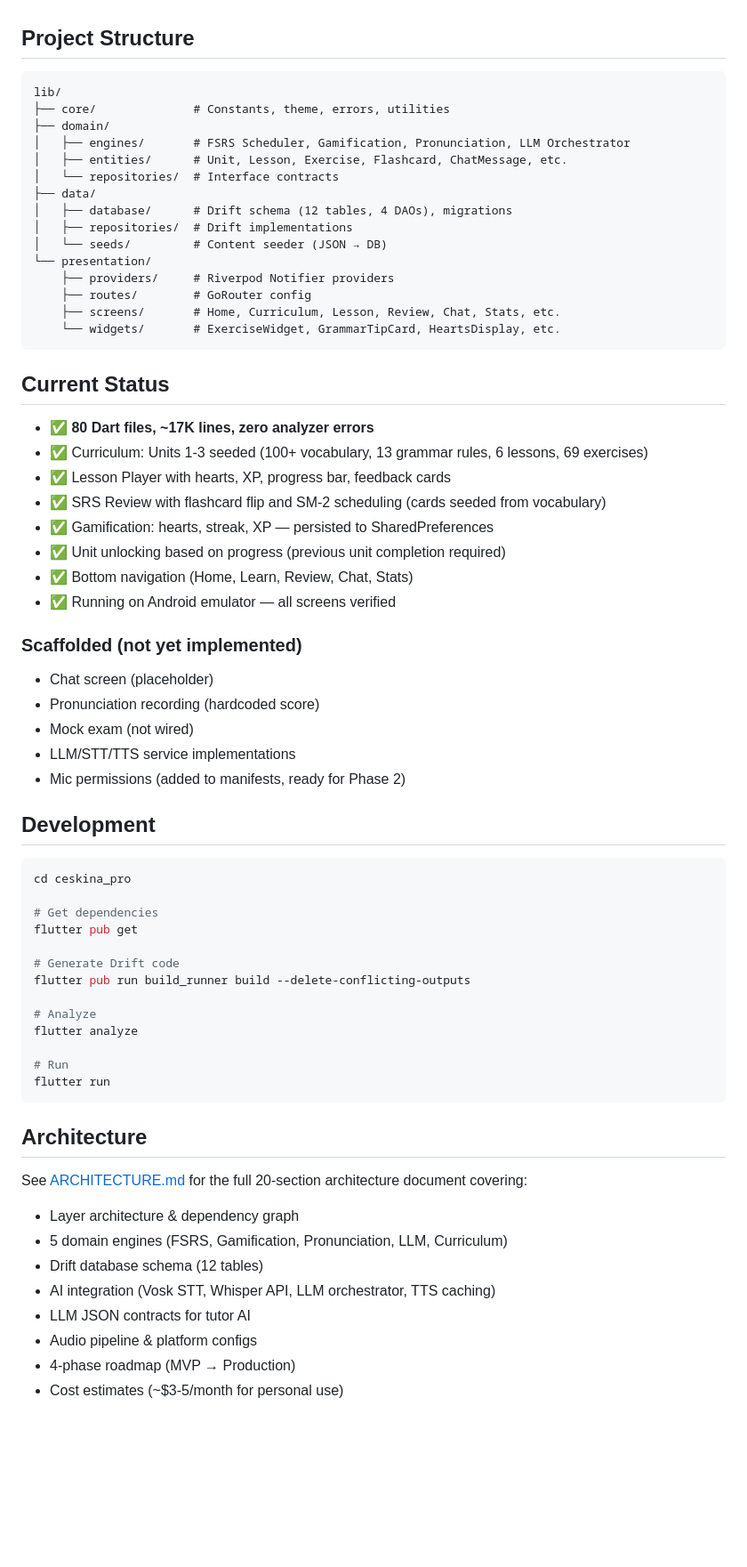
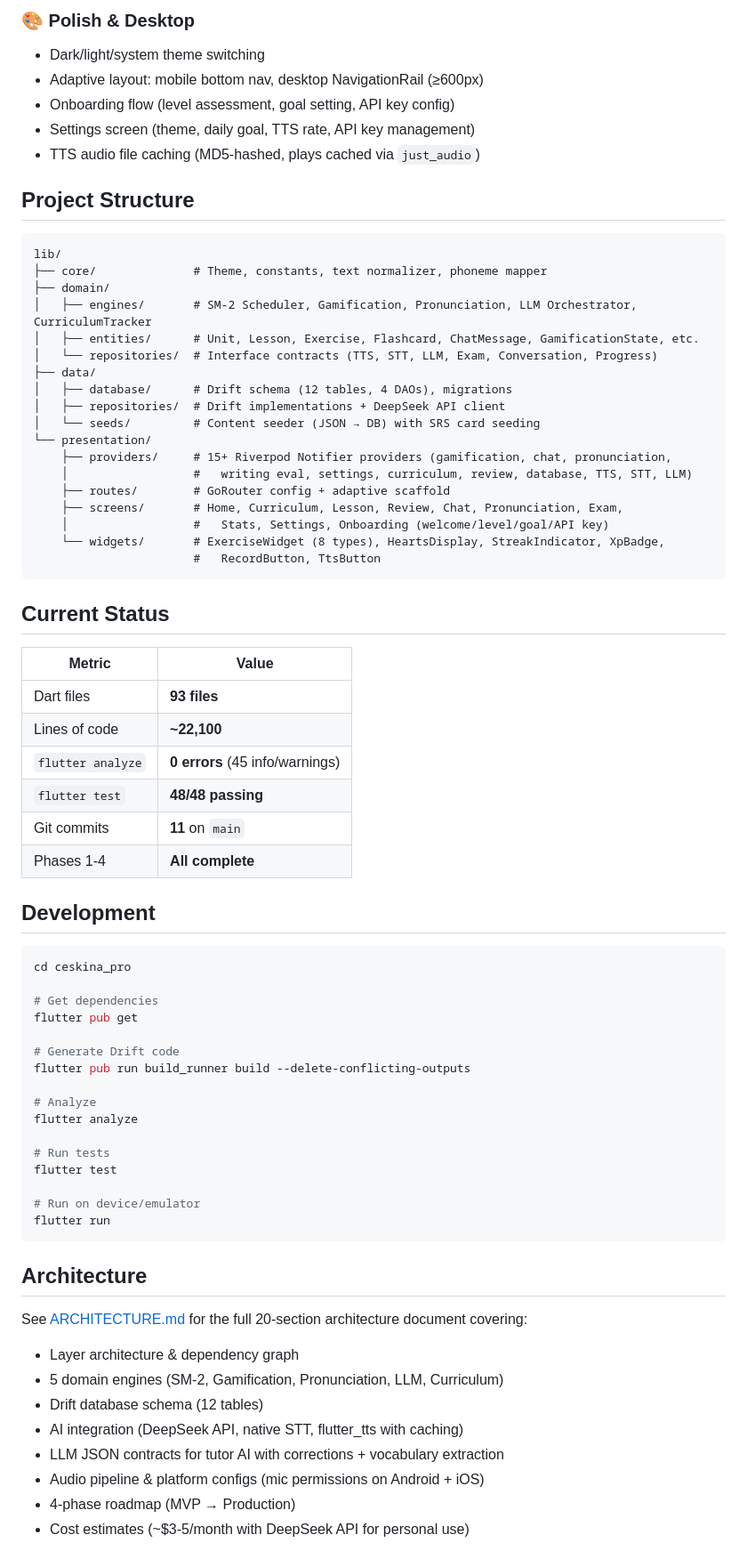
Before and after one commit to mahesh2017/ceskina-pro, a Markdown page: README.md, the part around one of its changes. Shown at 89% size. Rendered like a GitHub page; blank space fills up the shorter version.

Commit message:
Update README to reflect current project state across all 4 phases

````diff
--- a/README.md
+++ b/README.md
@@ -16,42 +64,43 @@ Built with Flutter, Clean Architecture, Riverpod, Drift/SQLite, and a custom SM-
+### 🎨 Polish & Desktop
+- Dark/light/system theme switching
+- Adaptive layout: mobile bottom nav, desktop NavigationRail (≥600px)
+- Onboarding flow (level assessment, goal setting, API key config)
+- Settings screen (theme, daily goal, TTS rate, API key management)
+- TTS audio file caching (MD5-hashed, plays cached via `just_audio`)
 
 ## Project Structure
 
 ```
 lib/
-├── core/              # Constants, theme, errors, utilities
+├── core/              # Theme, constants, text normalizer, phoneme mapper
 ├── domain/
-│   ├── engines/       # FSRS Scheduler, Gamification, Pronunciation, LLM Orchestrator
-│   ├── entities/      # Unit, Lesson, Exercise, Flashcard, ChatMessage, etc.
-│   └── repositories/  # Interface contracts
+│   ├── engines/       # SM-2 Scheduler, Gamification, Pronunciation, LLM Orchestrator, CurriculumTracker
+│   ├── entities/      # Unit, Lesson, Exercise, Flashcard, ChatMessage, GamificationState, etc.
+│   └── repositories/  # Interface contracts (TTS, STT, LLM, Exam, Conversation, Progress)
 ├── data/
 │   ├── database/      # Drift schema (12 tables, 4 DAOs), migrations
-│   ├── repositories/  # Drift implementations
-│   └── seeds/         # Content seeder (JSON → DB)
+│   ├── repositories/  # Drift implementations + DeepSeek API client
+│   └── seeds/         # Content seeder (JSON → DB) with SRS card seeding
 └── presentation/
-    ├── providers/     # Riverpod Notifier providers
-    ├── routes/        # GoRouter config
-    ├── screens/       # Home, Curriculum, Lesson, Review, Chat, Stats, etc.
-    └── widgets/       # ExerciseWidget, GrammarTipCard, HeartsDisplay, etc.
+    ├── providers/     # 15+ Riverpod Notifier providers (gamification, chat, pronunciation,
+    │                  #   writing eval, settings, curriculum, review, database, TTS, STT, LLM)
+    ├── routes/        # GoRouter config + adaptive scaffold
+    ├── screens/       # Home, Curriculum, Lesson, Review, Chat, Pronunciation, Exam,
+    │                  #   Stats, Settings, Onboarding (welcome/level/goal/API key)
+    └── widgets/       # ExerciseWidget (8 types), HeartsDisplay, StreakIndicator, XpBadge,
+                       #   RecordButton, TtsButton
 ```
 
 ## Current Status
 
-- ✅ **80 Dart files, ~17K lines, zero analyzer errors**
-- ✅ Curriculum: Units 1-3 seeded (100+ vocabulary, 13 grammar rules, 6 lessons, 69 exercises)
-- ✅ Lesson Player with hearts, XP, progress bar, feedback cards
-- ✅ SRS Review with flashcard flip and SM-2 scheduling (cards seeded from vocabulary)
-- ✅ Gamification: hearts, streak, XP — persisted to SharedPreferences
-- ✅ Unit unlocking based on progress (previous unit completion required)
-- ✅ Bottom navigation (Home, Learn, Review, Chat, Stats)
-- ✅ Running on Android emulator — all screens verified
-
-### Scaffolded (not yet implemented)
-
-- Chat screen (placeholder)
-- Pronunciation recording (hardcoded score)
-- Mock exam (not wired)
-- LLM/STT/TTS service implementations
-- Mic permissions (added to manifests, ready for Phase 2)
+| Metric | Value |
+|---|---|
+| Dart files | **93 files** |
+| Lines of code | **~22,100** |
+| `flutter analyze` | **0 errors** (45 info/warnings) |
+| `flutter test` | **48/48 passing** |
+| Git commits | **11** on `main` |
+| Phases 1-4 | **All complete** |
 
 ## Development
 
@@ -67,7 +116,10 @@ flutter pub run build_runner build --delete-conflicting-outputs
 # Analyze
 flutter analyze
 
-# Run
+# Run tests
+flutter test
+
+# Run on device/emulator
 flutter run
 ```
 
@@ -76,10 +128,10 @@ flutter run
 See [ARCHITECTURE.md](ARCHITECTURE.md) for the full 20-section architecture document covering:
 
 - Layer architecture & dependency graph
-- 5 domain engines (FSRS, Gamification, Pronunciation, LLM, Curriculum)
+- 5 domain engines (SM-2, Gamification, Pronunciation, LLM, Curriculum)
 - Drift database schema (12 tables)
-- AI integration (Vosk STT, Whisper API, LLM orchestrator, TTS caching)
-- LLM JSON contracts for tutor AI
-- Audio pipeline & platform configs
+- AI integration (DeepSeek API, native STT, flutter_tts with caching)
+- LLM JSON contracts for tutor AI with corrections + vocabulary extraction
+- Audio pipeline & platform configs (mic permissions on Android + iOS)
 - 4-phase roadmap (MVP → Production)
-- Cost estimates (~$3-5/month for personal use)
+- Cost estimates (~$3-5/month with DeepSeek API for personal use)
````
Also changed, not shown: other parts of README.md (+53 -5 lines).
